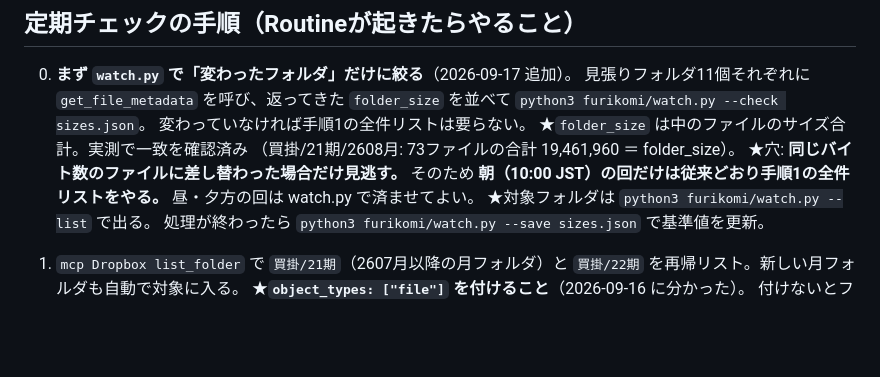
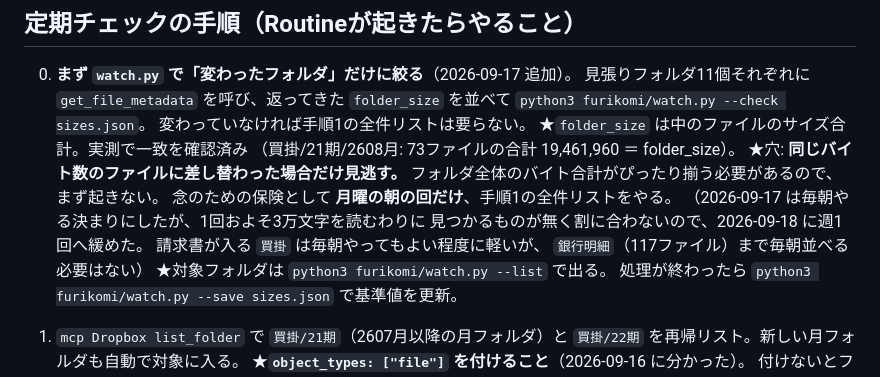
Before and after one commit to prostyle0902-bot/kintai, a Markdown page: furikomi/README.md, the part around the change. GitHub-like rendering; blank space fills up the shorter version.

Commit message:
furikomi: 全件リストの保険は毎朝→月曜の朝だけに緩める
2026-09-17 に「朝の回は従来どおり全件リストする」と決めたが、1回で
およそ3万文字を読むわりに見つかるものが無い。folder_size が変わらない
のに中身が変わるのは「フォルダ全体のバイト合計がぴったり揃う差し替え」
だけで、まず起きない。

保険として月曜の朝だけ全件リストをやる形に緩めた。それ以外は
folder_size の突き合わせで判定する。

この回（2026-09-18 朝）は緩める前の決まりどおり 買掛/22期・会計明細・
かめや・買掛/21期/2608月 を全件リストし、いずれも台帳外のファイルが
無いことを確認済み。(A)(B) とも新着0件。

Co-Authored-By: Claude Opus 5 <noreply@anthropic.com>
Claude-Session: https://claude.ai/code/session_01Wh8eEG5TDyiacNMMTBymK6

```diff
--- a/furikomi/README.md
+++ b/furikomi/README.md
@@ -107,8 +107,12 @@ Dropbox のファイル追加を Claude に push する仕組み（webhook）が
    ★`folder_size` は中のファイルのサイズ合計。実測で一致を確認済み
      （買掛/21期/2608月: 73ファイルの合計 19,461,960 ＝ folder_size）。
    ★穴: **同じバイト数のファイルに差し替わった場合だけ見逃す。**
-     そのため **朝（10:00 JST）の回だけは従来どおり手順1の全件リストをやる。**
-     昼・夕方の回は watch.py で済ませてよい。
+     フォルダ全体のバイト合計がぴったり揃う必要があるので、まず起きない。
+     念のための保険として **月曜の朝の回だけ**、手順1の全件リストをやる。
+     （2026-09-17 は毎朝やる決まりにしたが、1回およそ3万文字を読むわりに
+       見つかるものが無く割に合わないので、2026-09-18 に週1回へ緩めた。
+       請求書が入る `買掛` は毎朝やってもよい程度に軽いが、
+       `銀行明細`（117ファイル）まで毎朝並べる必要はない）
    ★対象フォルダは `python3 furikomi/watch.py --list` で出る。
    処理が終わったら `python3 furikomi/watch.py --save sizes.json` で基準値を更新。
 
```
